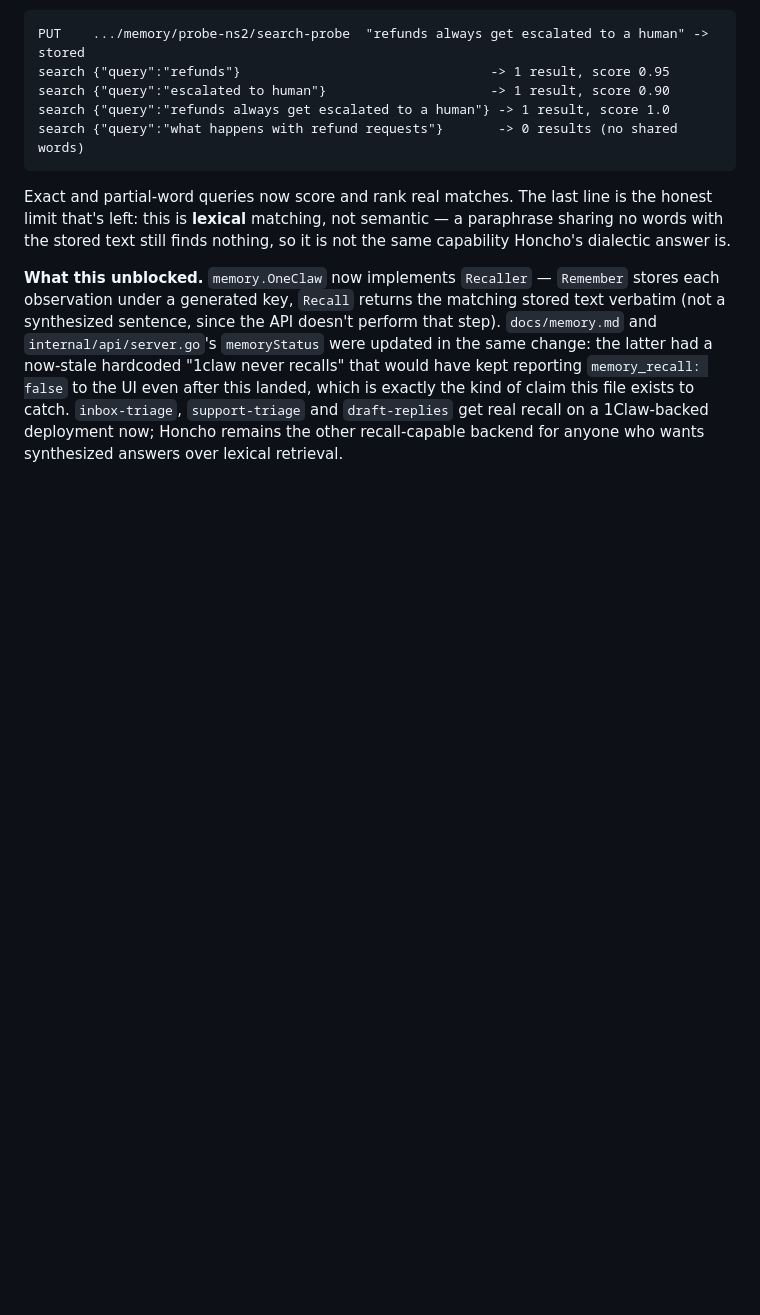
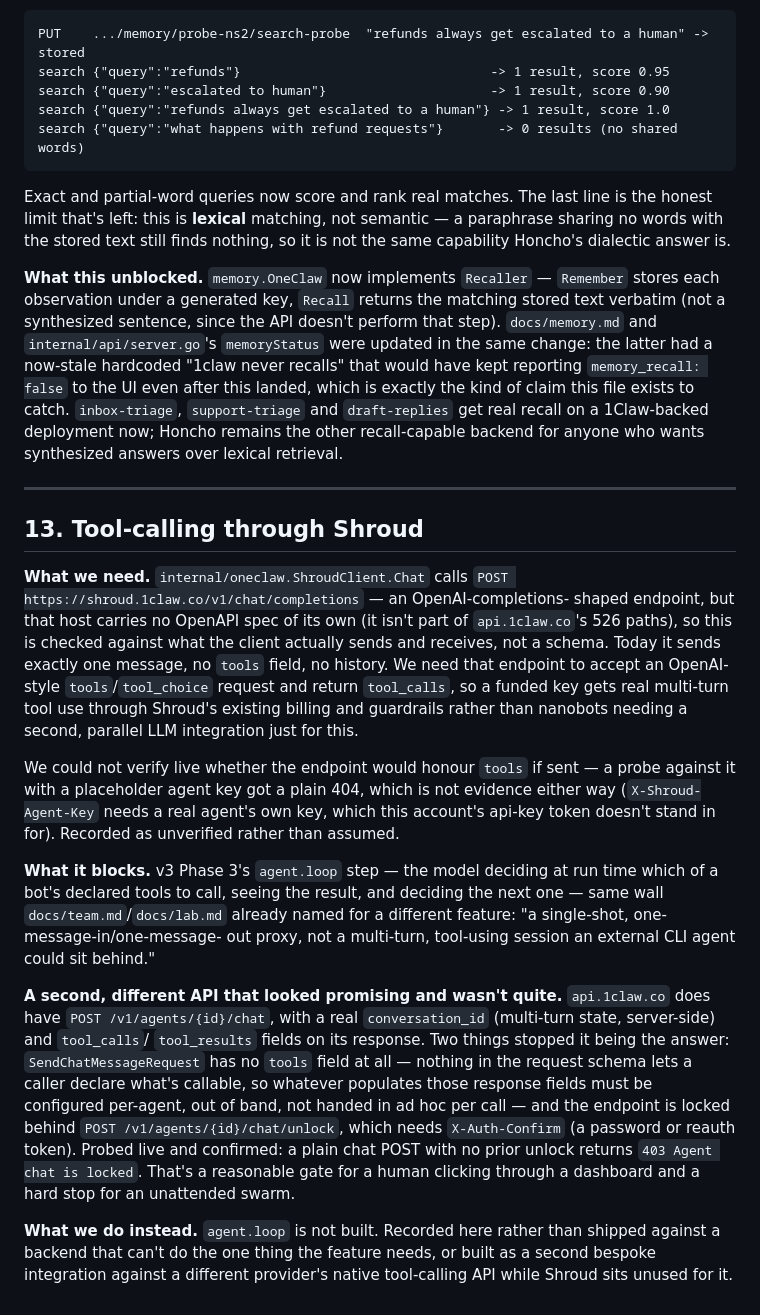
Before and after one commit to redbotster/nanobots, a Markdown page: docs/1claw-feature-requests.md, the part around the change. GitHub-like rendering; blank space fills up the shorter version.

Commit message:
v3 Phase 3 blocked: agent.loop needs tool-calling, and no LLM backend in this build has it (#4)
Investigated before writing any code. internal/llm.Generator (every
backend: Anthropic, Gemini, OpenAI, Shroud) is one prompt in, one
completion out — no tool-calling shape anywhere. Shroud specifically:
internal/oneclaw.ShroudClient.Chat calls shroud.1claw.co/v1/chat/completions
sending one message, no tools field, no history — the same wall
docs/team.md and docs/lab.md already named for a different feature.

Checked whether shroud.1claw.co would honor an OpenAI-style tools request
if sent — couldn't verify live (that host has no OpenAPI spec, and a probe
with a placeholder agent key got a plain 404, not evidence either way).

Found a second, different API (api.1claw.co's /v1/agents/{id}/chat) that
looked promising: real conversation_id, tool_calls/tool_results fields on
its response. Two things stopped it: SendChatMessageRequest has no tools
field at all, so whatever populates those response fields is configured
per-agent out of band, not handed in ad hoc — and the endpoint is locked
behind /chat/unlock, which needs a password or reauth token. Probed live:
a plain chat POST with no prior unlock returns 403 "Agent chat is locked."
Reasonable for a human on a dashboard, a hard stop for an unattended swarm.

Recorded as docs/1claw-feature-requests.md #13 rather than built against a
backend that can't do the one thing the feature needs, or built as a
second bespoke integration against a different provider's native
tool-calling API while Shroud sits unused for it. No agent.loop code
written this phase.

Co-authored-by: RedBotster <258521541+redbotster@users.noreply.github.com>

```diff
--- a/docs/1claw-feature-requests.md
+++ b/docs/1claw-feature-requests.md
@@ -249,3 +249,50 @@ which is exactly the kind of claim this file exists to catch. `inbox-triage`,
 `support-triage` and `draft-replies` get real recall on a 1Claw-backed
 deployment now; Honcho remains the other recall-capable backend for anyone
 who wants synthesized answers over lexical retrieval.
+
+---
+
+## 13. Tool-calling through Shroud
+
+**What we need.** `internal/oneclaw.ShroudClient.Chat` calls
+`POST https://shroud.1claw.co/v1/chat/completions` — an OpenAI-completions-
+shaped endpoint, but that host carries no OpenAPI spec of its own (it isn't
+part of `api.1claw.co`'s 526 paths), so this is checked against what the
+client actually sends and receives, not a schema. Today it sends exactly
+one message, no `tools` field, no history. We need that endpoint to accept
+an OpenAI-style `tools`/`tool_choice` request and return `tool_calls`, so a
+funded key gets real multi-turn tool use through Shroud's existing billing
+and guardrails rather than nanobots needing a second, parallel LLM
+integration just for this.
+
+We could not verify live whether the endpoint would honour `tools` if sent
+— a probe against it with a placeholder agent key got a plain 404, which
+is not evidence either way (`X-Shroud-Agent-Key` needs a real agent's own
+key, which this account's api-key token doesn't stand in for). Recorded as
+unverified rather than assumed.
+
+**What it blocks.** v3 Phase 3's `agent.loop` step — the model deciding at
+run time which of a bot's declared tools to call, seeing the result, and
+deciding the next one — same wall `docs/team.md`/`docs/lab.md` already
+named for a different feature: "a single-shot, one-message-in/one-message-
+out proxy, not a multi-turn, tool-using session an external CLI agent
+could sit behind."
+
+**A second, different API that looked promising and wasn't quite.**
+`api.1claw.co` does have `POST /v1/agents/{id}/chat`, with a real
+`conversation_id` (multi-turn state, server-side) and `tool_calls`/
+`tool_results` fields on its response. Two things stopped it being the
+answer: `SendChatMessageRequest` has no `tools` field at all — nothing in
+the request schema lets a caller declare what's callable, so whatever
+populates those response fields must be configured per-agent, out of band,
+not handed in ad hoc per call — and the endpoint is locked behind
+`POST /v1/agents/{id}/chat/unlock`, which needs `X-Auth-Confirm` (a
+password or reauth token). Probed live and confirmed: a plain chat POST
+with no prior unlock returns `403 Agent chat is locked`. That's a
+reasonable gate for a human clicking through a dashboard and a hard stop
+for an unattended swarm.
+
+**What we do instead.** `agent.loop` is not built. Recorded here rather
+than shipped against a backend that can't do the one thing the feature
+needs, or built as a second bespoke integration against a different
+provider's native tool-calling API while Shroud sits unused for it.
```
